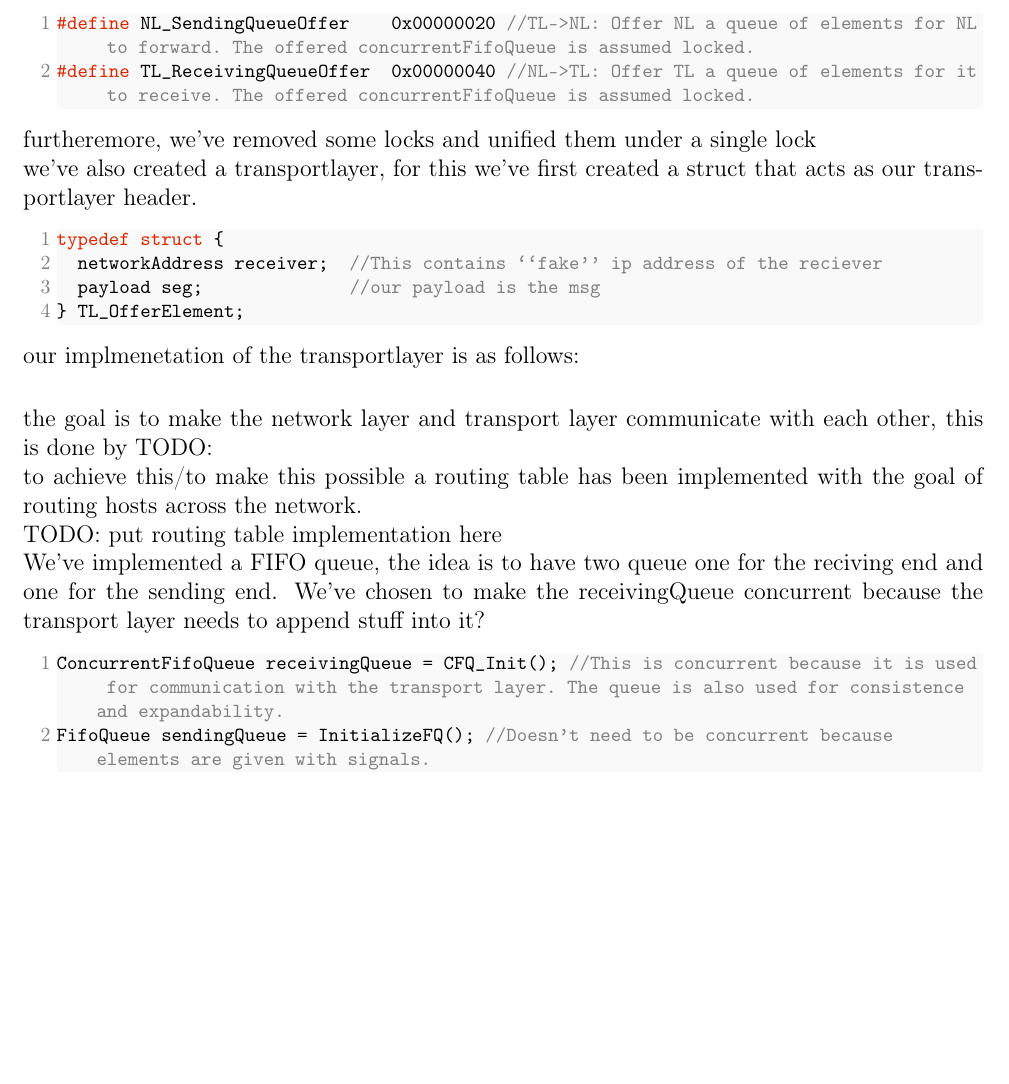
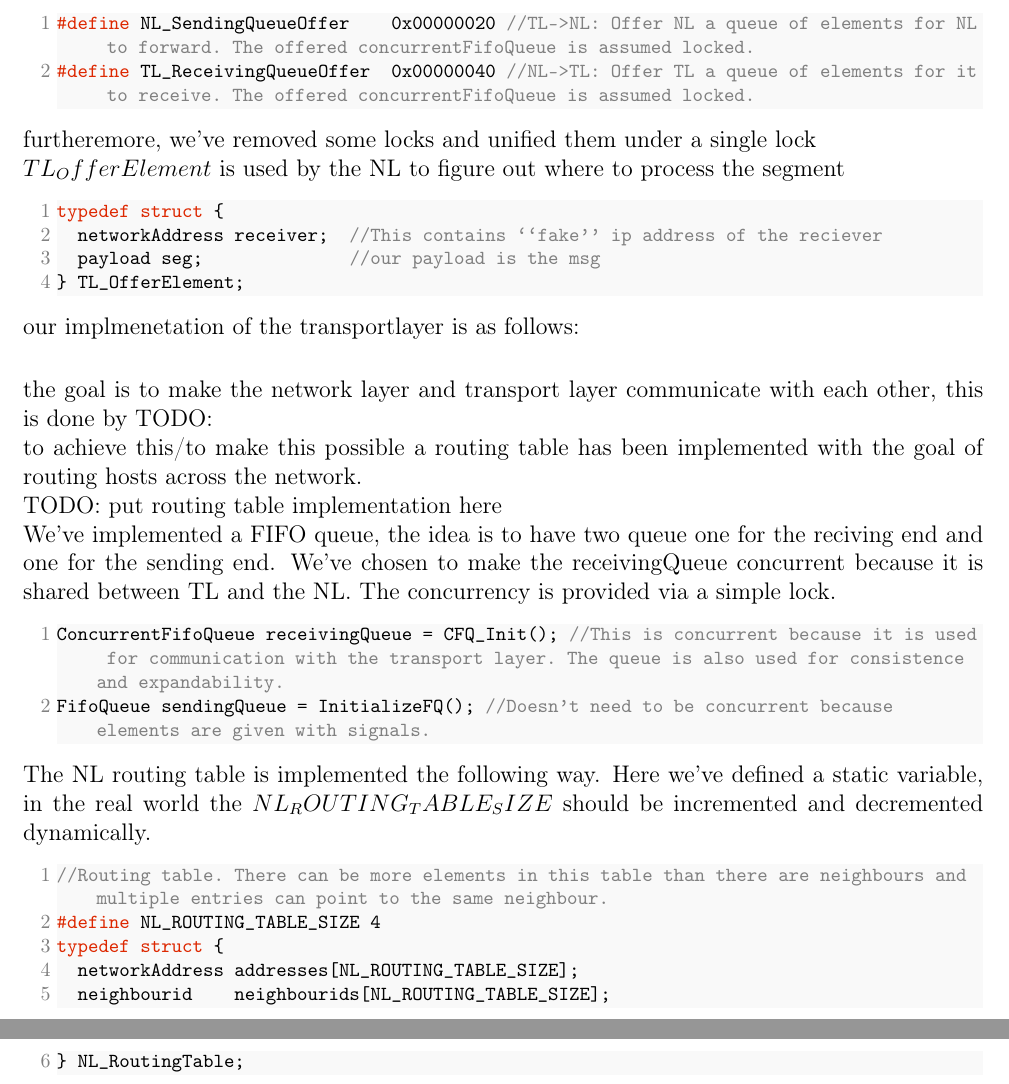
Before and after one commit to GabrielJadderson/GPP, a LaTeX document (report-part2/main.tex, which reads report-part2/modules/implementation.tex): part of page 7 of 10 before the commit and two parts of pages 7 and 8 of 12 after it, the two joined at a grey line, cut so that both start at the same text, the shorter picture padded with empty space. Compiled offline with pdfLaTeX.

Commit message:
removed an unused header, added some more to impl

```diff
--- a/report-part2/modules/implementation.tex
+++ b/report-part2/modules/implementation.tex
@@ -21,8 +21,8 @@ We've added the following two signals/events to the $Events.h$
 furtheremore, we've removed some locks and unified them under a single lock
 
 
-we've also created a transportlayer, for this we've first created a struct that acts as our transportlayer header.
 
+$TL_OfferElement$ is used by the NL to figure out where to process the segment
 
 \begin{lstlisting}
 typedef struct {
@@ -43,9 +43,29 @@ to achieve this/to make this possible a routing table has been implemented with
 
 TODO: put routing table implementation here
 
-We've implemented a FIFO queue, the idea is to have two queue one for the reciving end and one for the sending end. We've chosen to make the receivingQueue concurrent because the transport layer needs to append stuff into it?
+We've implemented a FIFO queue, the idea is to have two queue one for the reciving end and one for the sending end.
+We've chosen to make the receivingQueue concurrent because it is shared between TL and the NL.
+The concurrency is provided via a simple lock.
 
 \begin{lstlisting}
 ConcurrentFifoQueue receivingQueue = CFQ_Init(); //This is concurrent because it is used for communication with the transport layer. The queue is also used for consistence and expandability.
 FifoQueue sendingQueue = InitializeFQ(); //Doesn't need to be concurrent because elements are given with signals.
 \end{lstlisting}
+
+\\
+
+
+
+
+The NL routing table is implemented the following way.
+Here we've defined a static variable, in the real world the $NL_ROUTING_TABLE_SIZE$ should be incremented and decremented dynamically.
+\begin{lstlisting}
+//Routing table. There can be more elements in this table than there are neighbours and multiple entries can point to the same neighbour.
+#define NL_ROUTING_TABLE_SIZE 4
+typedef struct {
+  networkAddress addresses[NL_ROUTING_TABLE_SIZE];
+  neighbourid    neighbourids[NL_ROUTING_TABLE_SIZE];
+} NL_RoutingTable;
+\end{lstlisting}
+
+\break
```
Also changed, not shown: report-part2/modules/implementation.tex (37 more changed lines).
